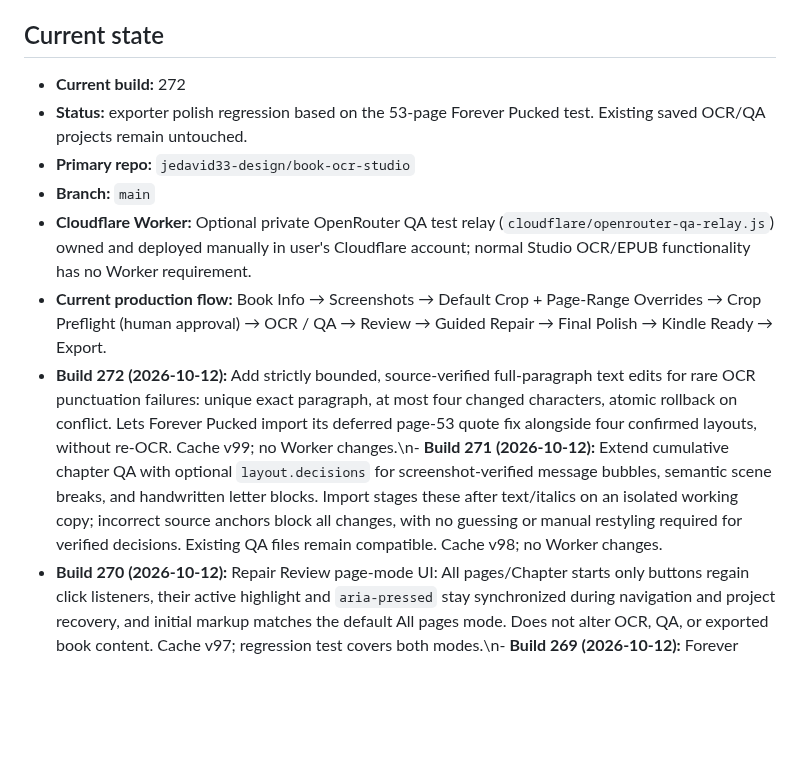
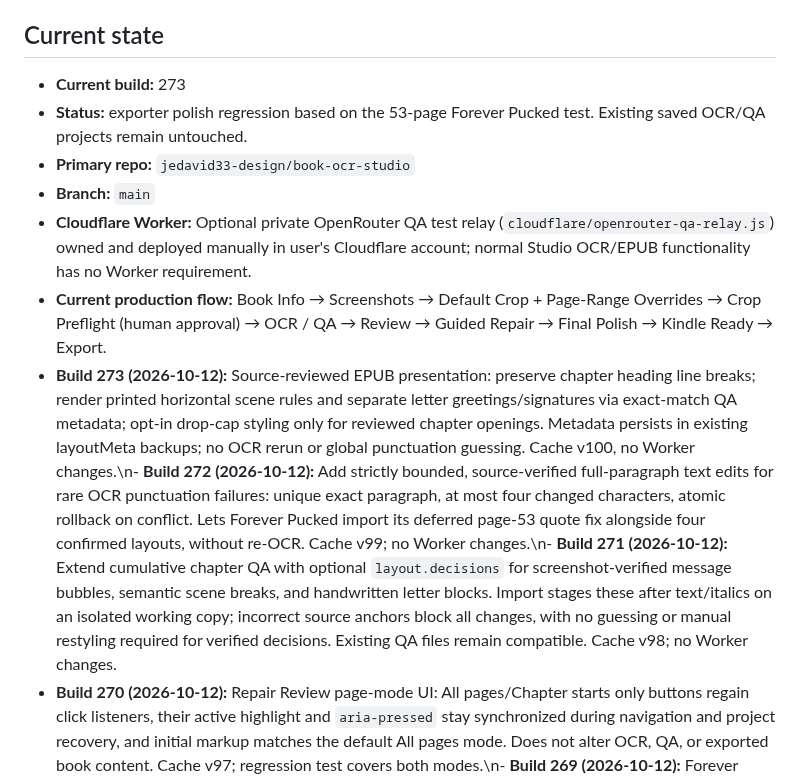
Before and after one commit to jedavid33-design/book-ocr-studio, a Markdown page: PROJECT_STATE.md, the part around the change. GitHub-like rendering; blank space fills up the shorter version.

Commit message:
Build 273: register source-verified EPUB polish and version PROJECT_STATE.md

```diff
--- a/PROJECT_STATE.md
+++ b/PROJECT_STATE.md
@@ -6,13 +6,13 @@
 
 ## Current state
 
-- **Current build:** 272
+- **Current build:** 273
 - **Status:** exporter polish regression based on the 53-page Forever Pucked test. Existing saved OCR/QA projects remain untouched.
 - **Primary repo:** `jedavid33-design/book-ocr-studio`
 - **Branch:** `main`
 - **Cloudflare Worker:** Optional private OpenRouter QA test relay (`cloudflare/openrouter-qa-relay.js`) owned and deployed manually in user's Cloudflare account; normal Studio OCR/EPUB functionality has no Worker requirement.
 - **Current production flow:** Book Info → Screenshots → Default Crop + Page-Range Overrides → Crop Preflight (human approval) → OCR / QA → Review → Guided Repair → Final Polish → Kindle Ready → Export.
-- **Build 272 (2026-10-12):** Add strictly bounded, source-verified full-paragraph text edits for rare OCR punctuation failures: unique exact paragraph, at most four changed characters, atomic rollback on conflict. Lets Forever Pucked import its deferred page-53 quote fix alongside four confirmed layouts, without re-OCR. Cache v99; no Worker changes.\n- **Build 271 (2026-10-12):** Extend cumulative chapter QA with optional `layout.decisions` for screenshot-verified message bubbles, semantic scene breaks, and handwritten letter blocks. Import stages these after text/italics on an isolated working copy; incorrect source anchors block all changes, with no guessing or manual restyling required for verified decisions. Existing QA files remain compatible. Cache v98; no Worker changes.
+- **Build 273 (2026-10-12):** Source-reviewed EPUB presentation: preserve chapter heading line breaks; render printed horizontal scene rules and separate letter greetings/signatures via exact-match QA metadata; opt-in drop-cap styling only for reviewed chapter openings. Metadata persists in existing layoutMeta backups; no OCR rerun or global punctuation guessing. Cache v100, no Worker changes.\n- **Build 272 (2026-10-12):** Add strictly bounded, source-verified full-paragraph text edits for rare OCR punctuation failures: unique exact paragraph, at most four changed characters, atomic rollback on conflict. Lets Forever Pucked import its deferred page-53 quote fix alongside four confirmed layouts, without re-OCR. Cache v99; no Worker changes.\n- **Build 271 (2026-10-12):** Extend cumulative chapter QA with optional `layout.decisions` for screenshot-verified message bubbles, semantic scene breaks, and handwritten letter blocks. Import stages these after text/italics on an isolated working copy; incorrect source anchors block all changes, with no guessing or manual restyling required for verified decisions. Existing QA files remain compatible. Cache v98; no Worker changes.
 - **Build 270 (2026-10-12):** Repair Review page-mode UI: All pages/Chapter starts only buttons regain click listeners, their active highlight and `aria-pressed` stay synchronized during navigation and project recovery, and initial markup matches the default All pages mode. Does not alter OCR, QA, or exported book content. Cache v97; regression test covers both modes.\n- **Build 269 (2026-10-12):** Forever Pucked exporter improvements: remove duplicate chapter heading furniture only when it exactly matches approved source metadata (including separated title lines); render the chapter POV once as a labeled subheading; recognize source-verified uppercase speaker labels attached after a narrator colon for opt-in message bubbles; offer an explicit Review button to insert a semantic scene separator at a screenshot-checked blank line. No automatic bubble-side guessing, no silent content deletion, and no OCR/QA mutation. Re-export from the existing saved project. Cache v96. The handwritten letter now has explicit source-reviewed block markup in Review; it is never guessed from OCR. The deferred page-53 quotation mark still needs a manual, source-checked edit.
 - **Build 268 (2026-10-11):** Source-verified Pucked Over QA regression: protect seven exact authored compound hyphens when *new* OCR lines are joined into paragraphs (twelve-year-old, sweat-soaked, almost-changing, post-camping, speed-walk, high-pitched, up-close-and-personal). A new tiny pure guard runs only on an existing printed line-ending hyphen and an exact next-line match; normal dehyphenation, chapter boundaries, saved projects, QA imports, export format, paid Lab tools, and Worker code are unchanged. This intentionally does not guess at other hyphenated words or rewrite existing OCR. Cache v95, loader/Build 268, 12 test suites. Next: Forever Pucked end-to-end evaluation; freeze feature work until real-book findings justify changes.
 - **Build 267 Lab layout patch (2026-10-11):** Restore the preserved Build 267 code and keep the entire QA-audit toolbox behind collapsed **Lab / offline experiments → Book-wide audits & AI QA**: Priority QA Review, Unified Book Audit, chapter opening inventory, residual word-boundary review, and the opt-in paid AI bake-off. None run on opening Lab. The production Review section contains only the regular page editor, navigation, and manual source-image inspection controls, so the usual chapter-by-chapter workflow does not show whole-book results. No OCR, checkpoint, EPUB-export or Worker logic changes. Cache v94; Build 267 JS retained.
```
